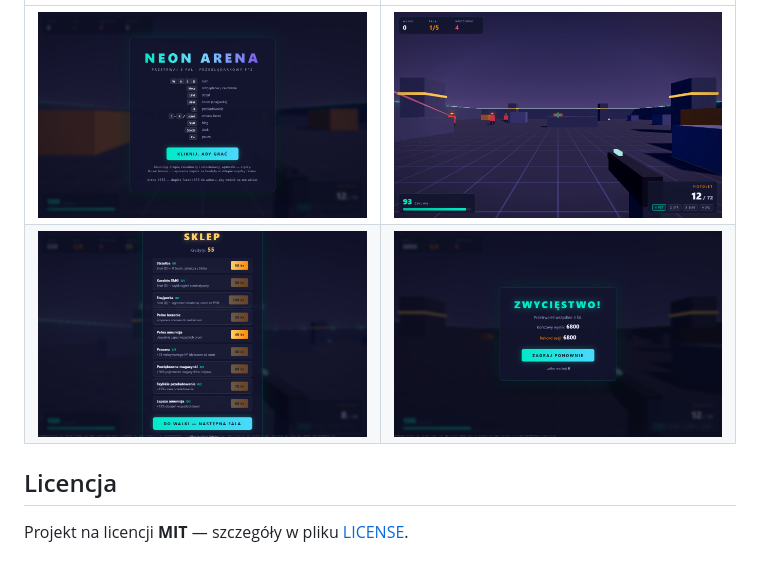
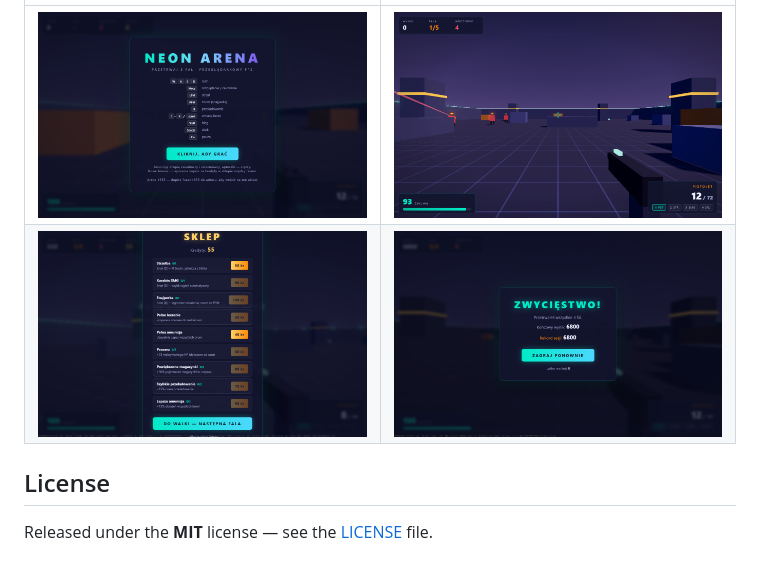
Before and after one commit to DamiJJJ/Status-1, a Markdown page: README.md, the part around one of its changes. Rendered like a GitHub page.

```diff
--- a/README.md
+++ b/README.md
@@ -128,4 +131,4 @@ pełną lunetę (24°).
 
-## Licencja
+## License
 
-Projekt na licencji **MIT** — szczegóły w pliku [LICENSE](LICENSE).
+Released under the **MIT** license — see the [LICENSE](LICENSE) file.
```
Also changed, not shown: other parts of README.md (+105 -102 lines).
